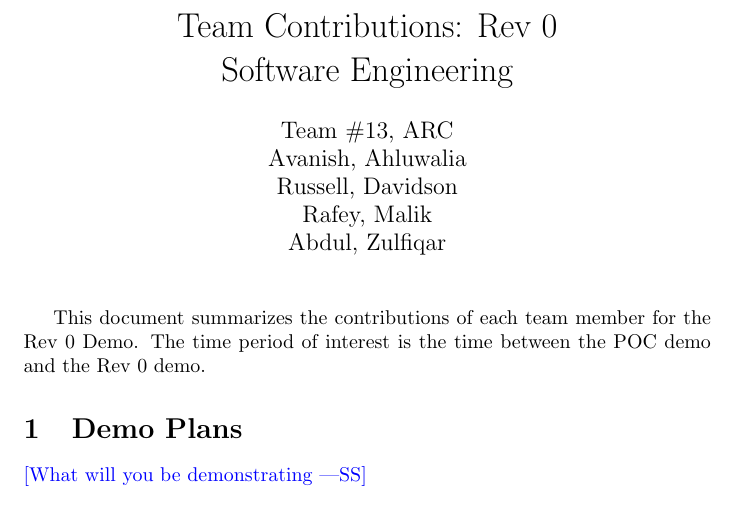
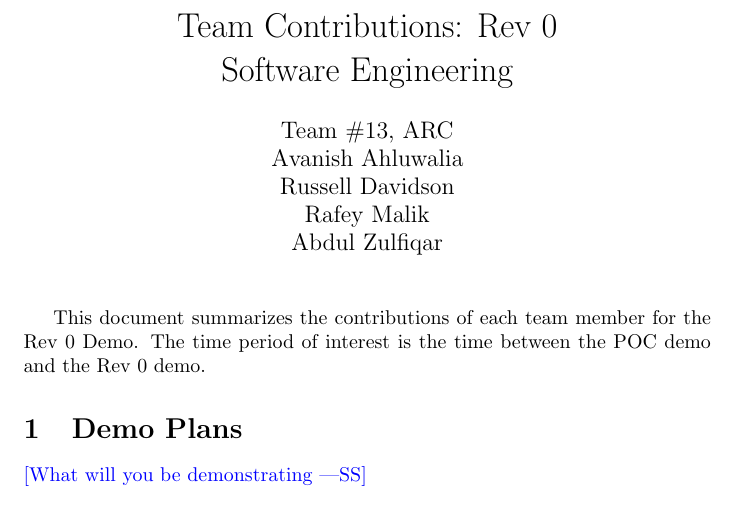
Before and after one commit to russellrd/realm, a LaTeX document (docs/projMngmnt/Rev0_Team_Contrib.tex, which reads docs/Common.tex): part of page 1 of 4, cut so that both start at the same text. Compiled offline with pdfLaTeX.

Commit message:
Removed comma

```diff
--- a/docs/Common.tex
+++ b/docs/Common.tex
@@ -2,10 +2,10 @@
 
 \newcommand{\progname}{Software Engineering} % PUT YOUR PROGRAM NAME HERE
 \newcommand{\authname}{Team \#13, ARC
-    \\ Avanish, Ahluwalia
-    \\ Russell, Davidson
-    \\ Rafey, Malik
-    \\ Abdul, Zulfiqar} % AUTHOR NAMES
+    \\ Avanish Ahluwalia
+    \\ Russell Davidson
+    \\ Rafey Malik
+    \\ Abdul Zulfiqar} % AUTHOR NAMES
 
 \usepackage{hyperref}
     \hypersetup{colorlinks=true, linkcolor=blue, citecolor=blue, filecolor=blue,
```
